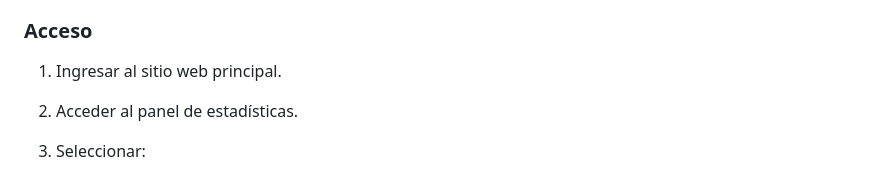
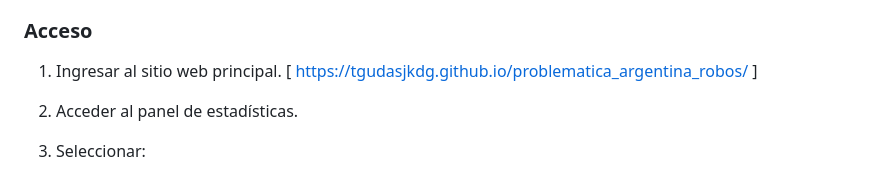
Before and after one commit to tgudasjkdg/problematica_argentina_robos, a Markdown page: README.md, the part around the change. Rendered like a GitHub page.

Commit message:
Add link to main website in README

```diff
--- a/README.md
+++ b/README.md
@@ -44,7 +44,7 @@ La plataforma puede utilizarse desde:
 
 ### Acceso
 
-1. Ingresar al sitio web principal.
+1. Ingresar al sitio web principal. [ https://tgudasjkdg.github.io/problematica_argentina_robos/ ]
 2. Acceder al panel de estadísticas.
 3. Seleccionar:
 
```
